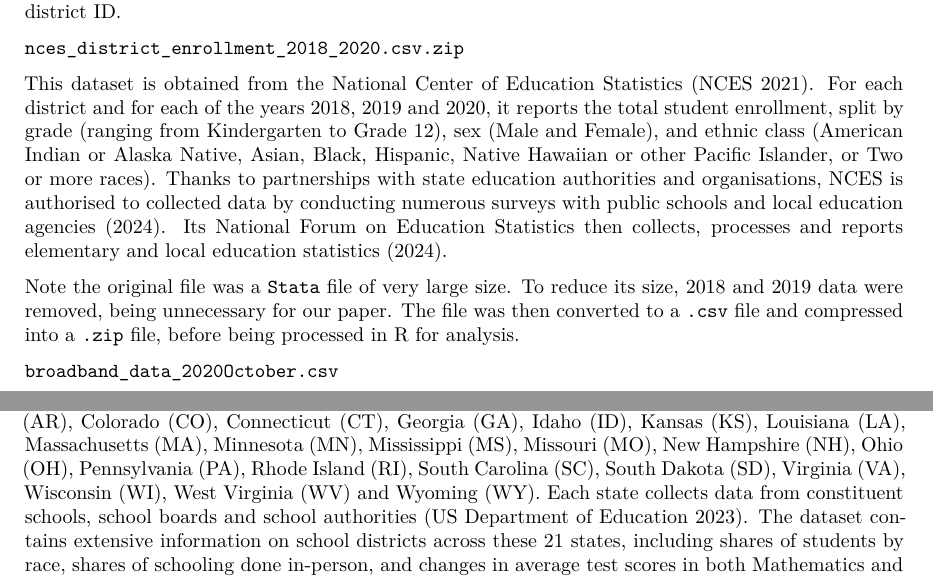
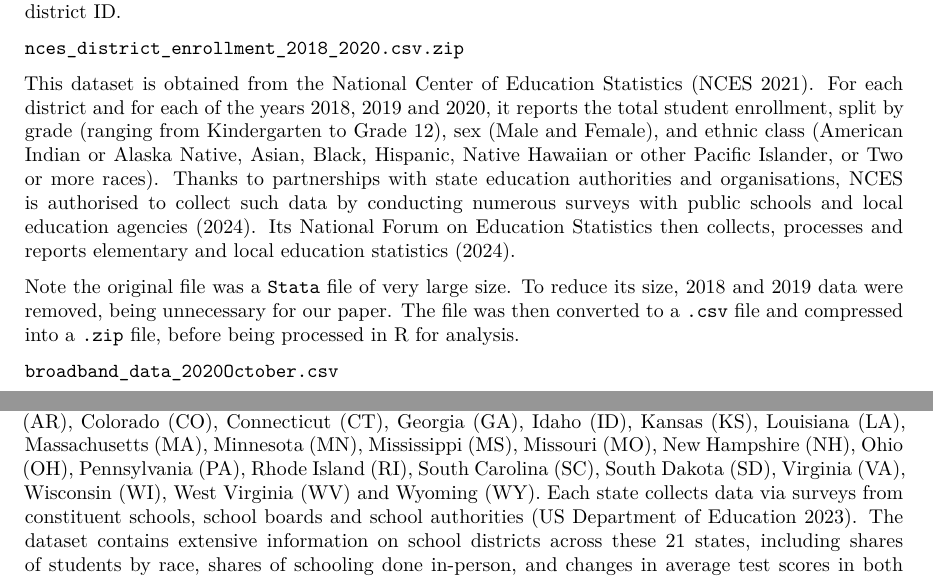
Before and after one commit to AbbassSleiman/COVID19-US-School-Closures, a Quarto document (paper/paper.qmd): two parts of pages 4 and 5 of 21, joined at a grey line, cut so that both start at the same text. The pictures show the output file paper/paper.pdf that the author committed with the source.

Commit message:
fix minor spelling error

```diff
--- a/paper/paper.qmd
+++ b/paper/paper.qmd
@@ -108,7 +108,7 @@ This dataset is obtained from the National Center of Education Statistics [@cite
 
 `nces_district_enrollment_2018_2020.csv.zip`
 
-This dataset is obtained from the National Center of Education Statistics [@citeraw2]. For each district and for each of the years 2018, 2019 and 2020, it reports the total student enrollment, split by grade (ranging from Kindergarten to Grade 12), sex (Male and Female), and ethnic class (American Indian or Alaska Native, Asian, Black, Hispanic, Native Hawaiian or other Pacific Islander, or Two or more races). Thanks to partnerships with state education authorities and organisations, NCES is authorised to collected data by conducting numerous surveys with public schools and local education agencies [@Encyclopedia_2024]. Its National Forum on Education Statistics then collects, processes and reports elementary and local education statistics [@Encyclopedia_2024].
+This dataset is obtained from the National Center of Education Statistics [@citeraw2]. For each district and for each of the years 2018, 2019 and 2020, it reports the total student enrollment, split by grade (ranging from Kindergarten to Grade 12), sex (Male and Female), and ethnic class (American Indian or Alaska Native, Asian, Black, Hispanic, Native Hawaiian or other Pacific Islander, or Two or more races). Thanks to partnerships with state education authorities and organisations, NCES is authorised to collect such data by conducting numerous surveys with public schools and local education agencies [@Encyclopedia_2024]. Its National Forum on Education Statistics then collects, processes and reports elementary and local education statistics [@Encyclopedia_2024].
 
 Note the original file was a `Stata` file of very large size. To reduce its size, 2018 and 2019 data were removed, being unnecessary for our paper. The file was then converted to a `.csv` file and compressed into a `.zip` file, before being processed in R for analysis.
 
@@ -120,7 +120,7 @@ This dataset is available from Microsoft’s “United States Broadband Usage Pe
 
 `scores_lm_demographics.csv`
 
-This dataset is a `.csv` version of `scores_lm_demographics.dta`, obtained from the replication package of “Pandemic	Schooling	Mode	and	Student	Test	Scores:	Evidence	from	US	School Districts” [@Jack_Oster_2], published in the American Economic Association’s *AER: Insights* [@citeAEA]. Data are obtained from the Departments of Education for the 21 major American states, being Arkansas (AR), Colorado (CO), Connecticut (CT), Georgia (GA), Idaho (ID), Kansas (KS), Louisiana (LA), Massachusetts (MA), Minnesota (MN), Mississippi (MS), Missouri (MO), New Hampshire (NH), Ohio (OH), Pennsylvania (PA), Rhode Island (RI), South Carolina (SC), South Dakota (SD), Virginia (VA), Wisconsin (WI), West Virginia (WV) and Wyoming (WY). Each state collects data from constituent schools, school boards and school authorities [@DeptsEd]. The dataset contains extensive information on school districts across these 21 states, including shares of students by race, shares of schooling done in-person, and changes in average test scores in both Mathematics and ELA from the previous year across the years 2018-2019 and 2021-2022. Note no information on test scores are available for 2020, as all standardised assessments were cancelled due to the pandemic.
+This dataset is a `.csv` version of `scores_lm_demographics.dta`, obtained from the replication package of “Pandemic	Schooling	Mode	and	Student	Test	Scores:	Evidence	from	US	School Districts” [@Jack_Oster_2], published in the American Economic Association’s *AER: Insights* [@citeAEA]. Data are obtained from the Departments of Education for the 21 major American states, being Arkansas (AR), Colorado (CO), Connecticut (CT), Georgia (GA), Idaho (ID), Kansas (KS), Louisiana (LA), Massachusetts (MA), Minnesota (MN), Mississippi (MS), Missouri (MO), New Hampshire (NH), Ohio (OH), Pennsylvania (PA), Rhode Island (RI), South Carolina (SC), South Dakota (SD), Virginia (VA), Wisconsin (WI), West Virginia (WV) and Wyoming (WY). Each state collects data via surveys from constituent schools, school boards and school authorities [@DeptsEd]. The dataset contains extensive information on school districts across these 21 states, including shares of students by race, shares of schooling done in-person, and changes in average test scores in both Mathematics and ELA from the previous year across the years 2018-2019 and 2021-2022. Note no information on test scores are available for 2020, as all standardised assessments were cancelled due to the pandemic.
 
 ## Methodology
 ### Extent of School Closures in the United States and the World
```
Also changed, not shown: paper/paper.pdf.
